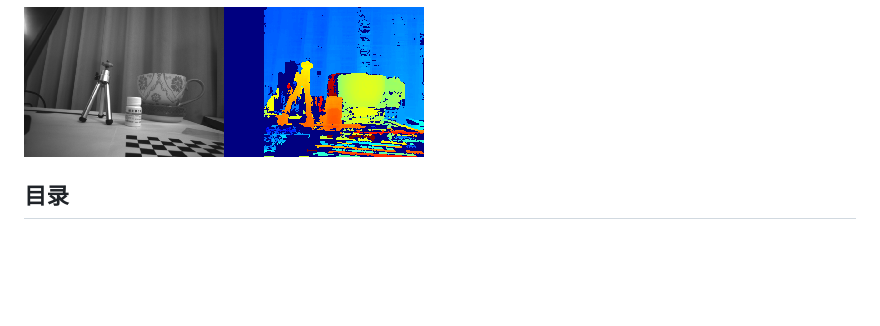
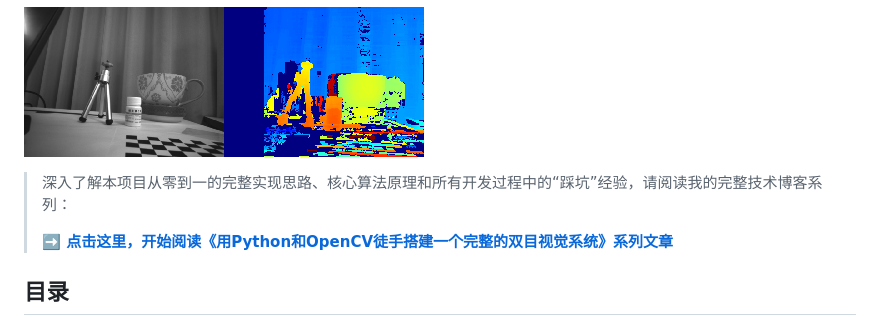
Before and after one commit to present-cjn/stereo-vision-python, a Markdown page: README.md, the part around the change. Drawn GitHub-style; blank space fills up the shorter version.

```diff
--- a/README.md
+++ b/README.md
@@ -5,6 +5,10 @@
 这是一个端到端的双目立体视觉项目，它实现了从相机标定、立体匹配到三维重建的完整流程。项目代码采用模块化设计，并提供了一个简单易用的命令行界面来执行不同的任务。
 
 ![](stereo_example.png "左侧为包含三脚架、药瓶和杯子的原始灰度图像，右侧为对应的伪彩色深度图")
+
+> 深入了解本项目从零到一的完整实现思路、核心算法原理和所有开发过程中的“踩坑”经验，请阅读我的完整技术博客系列：
+>
+> **[➡️ 点击这里，开始阅读《用Python和OpenCV徒手搭建一个完整的双目视觉系统》系列文章](https://blog.csdn.net/qq_36497369/category_13003406.html)**
 
 ## **目录**
 
```
